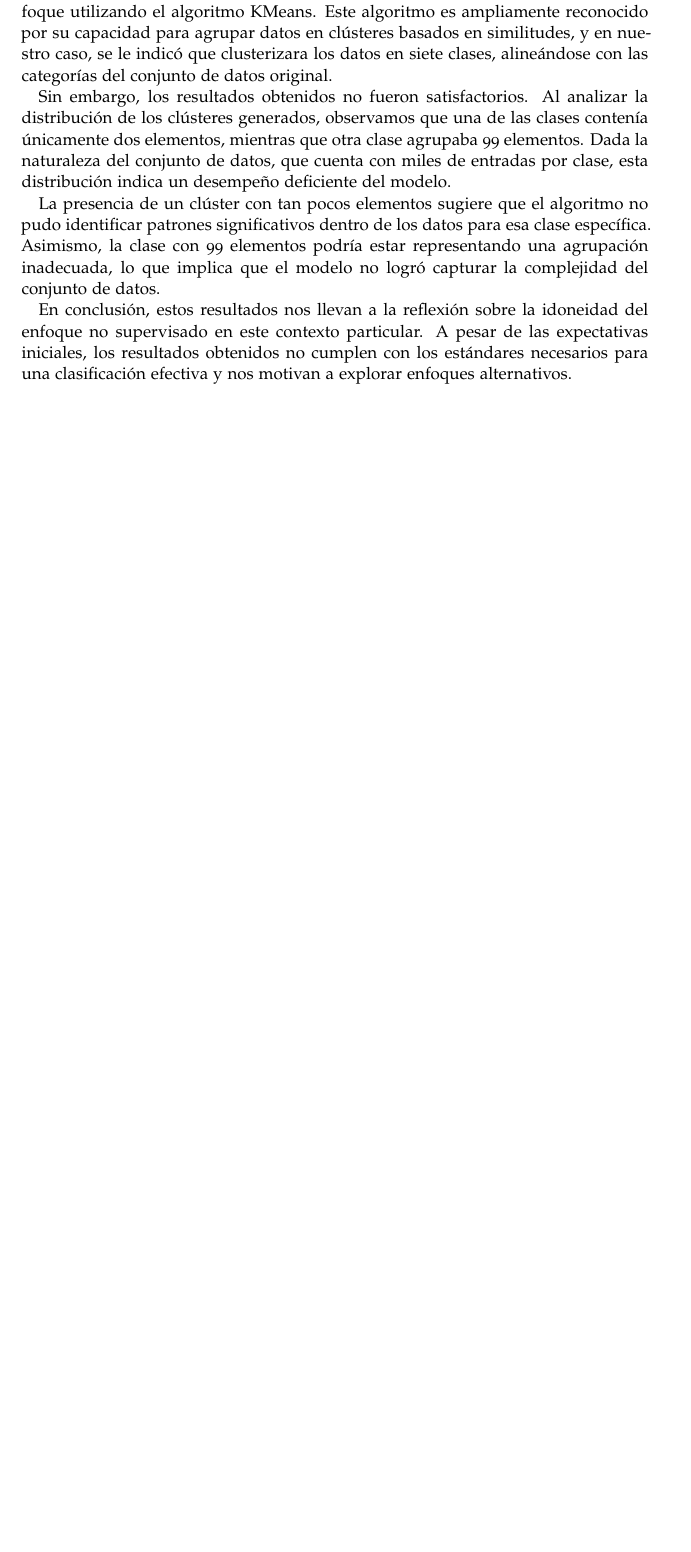
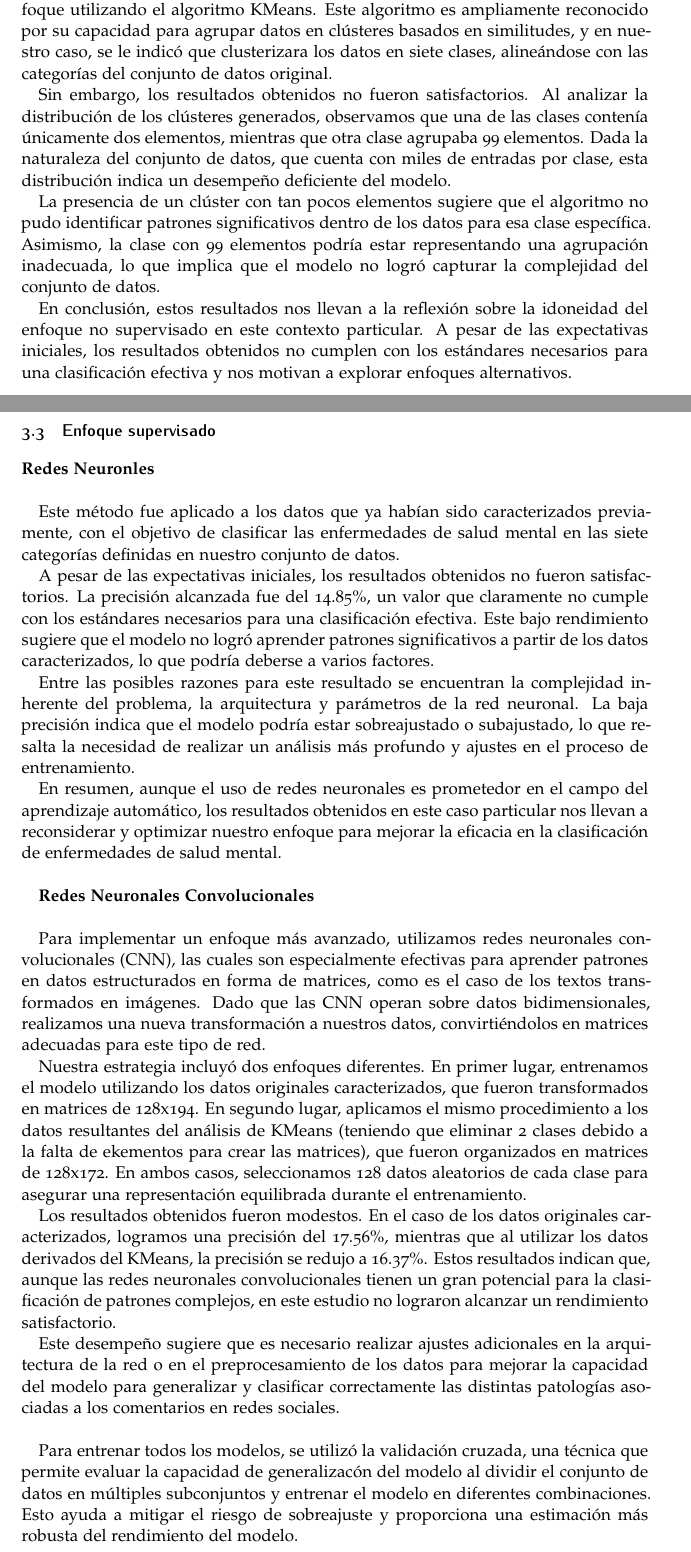
Before and after one commit to aldairlfp/Sentiment-Wellness-Tool, a LaTeX paper (informe/informe.tex): part of page 3 of 3 before the commit and two parts of pages 3 and 4 of 7 after it, the two joined at a grey line, cut so that both start at the same text, the shorter picture padded with empty space. The pictures show the PDF file informe/informe.pdf that the author committed with the source.

Commit message:
informe upgrade without EofA

```diff
--- a/informe/informe.tex
+++ b/informe/informe.tex
@@ -164,12 +165,49 @@ lo que implica que el modelo no logró capturar la complejidad del conjunto de d
 En conclusión, estos resultados nos llevan a la reflexión sobre la idoneidad del enfoque no supervisado en este contexto particular. A pesar de las expectativas iniciales, los resultados obtenidos no cumplen con los estándares necesarios para
 una clasificación efectiva y nos motivan a explorar enfoques alternativos.
 
+\subsection{Enfoque supervisado}
+
+\textbf{Redes Neuronles}\\
+
+Este método fue aplicado a los datos que ya habían sido caracterizados previamente, con el objetivo de clasificar las enfermedades de salud mental en las siete categorías definidas en nuestro conjunto de datos.
+
+A pesar de las expectativas iniciales, los resultados obtenidos no fueron satisfactorios. La precisión alcanzada fue del 14.85\%, un valor que claramente no cumple con los estándares necesarios para una clasificación efectiva.
+Este bajo rendimiento sugiere que el modelo no logró aprender patrones significativos a partir de los datos caracterizados, lo que podría deberse a varios factores.
+
+Entre las posibles razones para este resultado se encuentran la complejidad inherente del problema, la arquitectura y parámetros de la red neuronal. La baja precisión indica que el modelo podría estar sobreajustado o subajustado,
+lo que resalta la necesidad de realizar un análisis más profundo y ajustes en el proceso de entrenamiento.
+
+En resumen, aunque el uso de redes neuronales es prometedor en el campo del aprendizaje automático, los resultados obtenidos en este caso particular nos llevan a reconsiderar y optimizar nuestro enfoque para mejorar la eficacia en la clasificación de enfermedades de salud mental.\\
 
 
-% A statement requiring citation \cite{Figueredo:2009dg}.
+\textbf{Redes Neuronales Convolucionales}\\
+
+Para implementar un enfoque más avanzado, utilizamos redes neuronales convolucionales (CNN), las cuales son especialmente efectivas para aprender patrones en datos estructurados en forma de matrices,
+como es el caso de los textos transformados en imágenes. Dado que las CNN operan sobre datos bidimensionales, realizamos una nueva transformación a nuestros datos, convirtiéndolos en matrices adecuadas
+para este tipo de red.
+
+Nuestra estrategia incluyó dos enfoques diferentes. En primer lugar, entrenamos el modelo utilizando los datos originales caracterizados, que fueron transformados en matrices de 128x194.
+En segundo lugar, aplicamos el mismo procedimiento a los datos resultantes del análisis de KMeans (teniendo que eliminar 2 clases debido a la falta de ekementos para crear las matrices),
+que fueron organizados en matrices de 128x172. En ambos casos, seleccionamos 128 datos aleatorios de cada clase para asegurar una representación equilibrada durante el entrenamiento.
+
+Los resultados obtenidos fueron modestos. En el caso de los datos originales caracterizados, logramos una precisión del 17.56\%, mientras que al utilizar los datos derivados del KMeans,
+la precisión se redujo a 16.37\%. Estos resultados indican que, aunque las redes neuronales convolucionales tienen un gran potencial para la clasificación de patrones complejos, en este estudio
+no lograron alcanzar un rendimiento satisfactorio.
+
+Este desempeño sugiere que es necesario realizar ajustes adicionales en la arquitectura de la red o en el preprocesamiento de los datos para mejorar la capacidad del modelo para generalizar y clasificar
+correctamente las distintas patologías asociadas a los comentarios en redes sociales.\\
 
 
 
-%----------------------------------------------------------------------------------------
-%	METHODS
-%----------------------------------------------------------------------------------------
+Para entrenar todos los modelos, se utilizó la validación cruzada, una técnica que permite evaluar la capacidad de generalizacón del modelo al dividir el conjunto de datos en múltiples subconjuntos y entrenar el modelo
+en diferentes combinaciones. Esto ayuda a mitigar el riesgo de sobreajuste y proporciona una estimación más robusta del rendimiento del modelo.
+% A statement requiring citation \cite{Figueredo:2009dg}.
+
+\section{Conclusiones}
+
+El presente estudio ha explorado la clasificación de enfermedades de salud mental utilizando técnicas de aprendizaje automático, específicamente a través de enfoques no supervisados y supervisados.
+A pesar de las expectativas iniciales, los resultados obtenidos han evidenciado limitaciones significativas en ambos enfoques.
+
+En el caso del aprendizaje no supervisado, el uso del algoritmo KMeans no logró proporcionar resultados satisfactorios. La distribución desigual de los clústeres, con algunas
+clases conteniendo muy pocos elementos, sugiere que este enfoque no fue adecuado para capturar la complejidad del conjunto de datos. Esto pone de manifiesto la necesidad de considerar otras
+metodologías o ajustes en el preprocesamiento de los datos.
```
Also changed, not shown: informe/Figures/kmeans.jpg (added), informe/Figures/matrix.jpg (added), informe/informe.pdf, informe/informe.tex (38 more changed lines), 2 other files.
